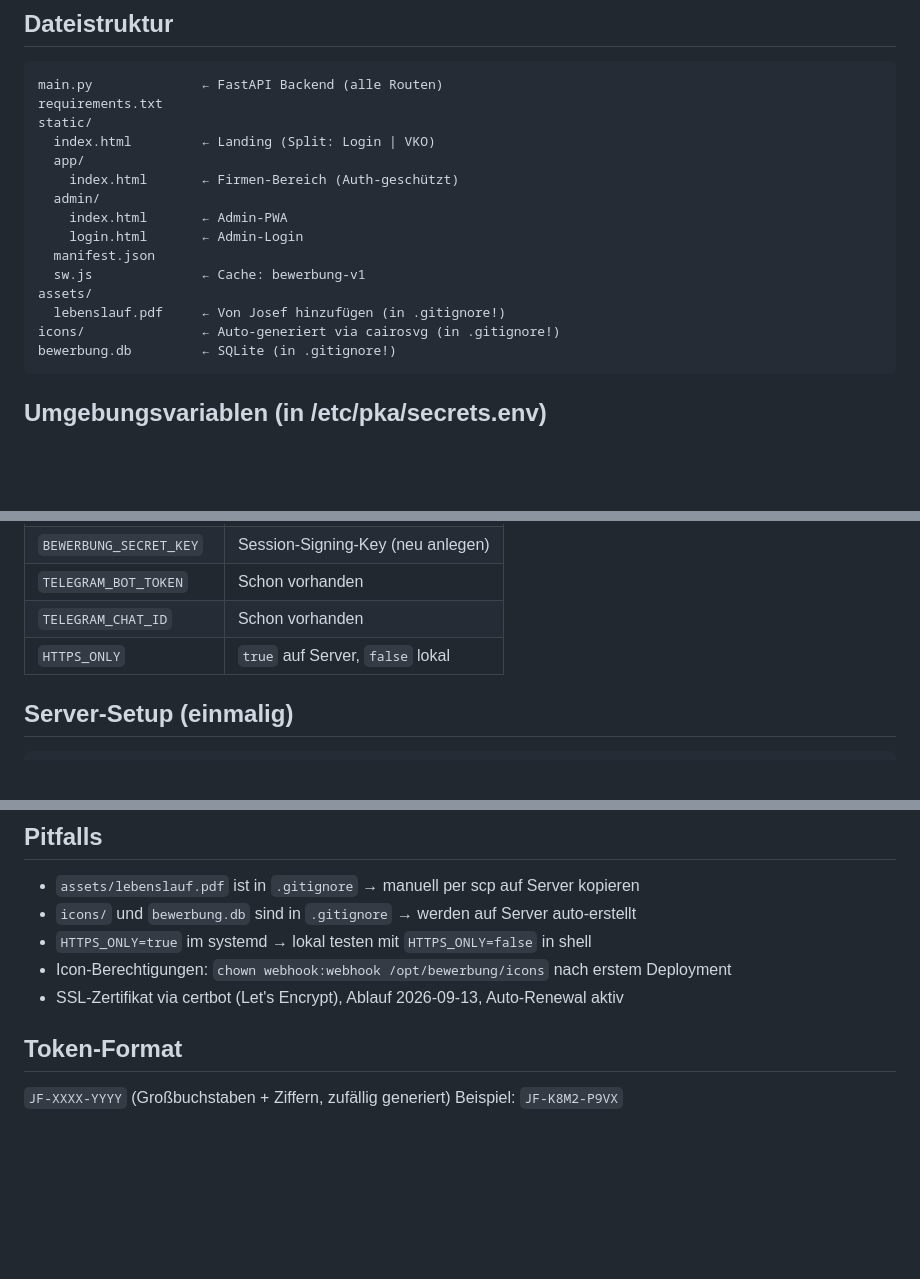
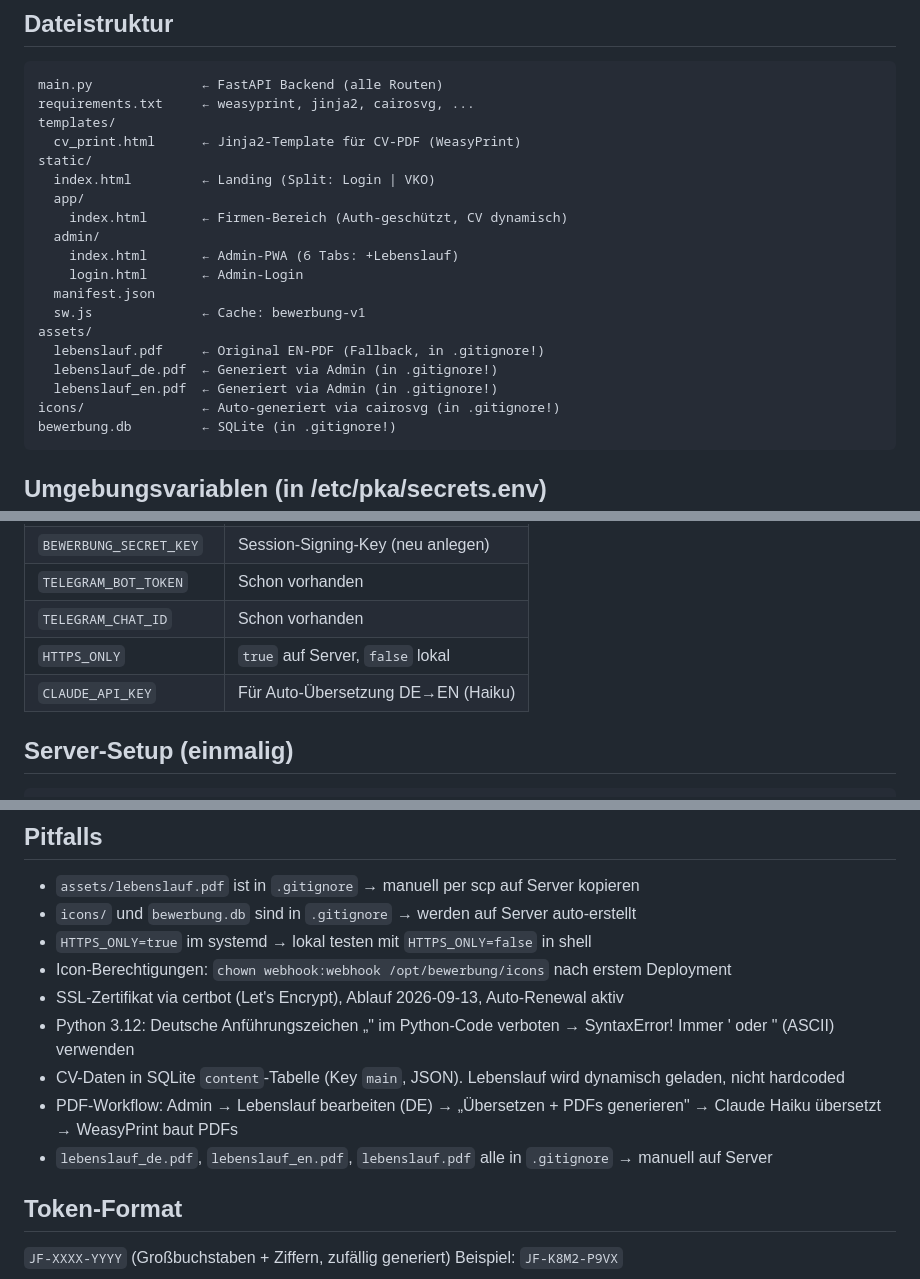
Before and after one commit to sEppofaz/Bewerbung, a Markdown page: CLAUDE.md, 3 parts joined by grey strips. Drawn GitHub-style; blank space fills up the shorter version.

Commit message:
CLAUDE.md: Stack, Pitfalls, PDF-Workflow aktualisiert

````diff
--- a/CLAUDE.md
+++ b/CLAUDE.md
@@ -25,18 +25,22 @@ ssh root@89.167.104.145 "git -C /opt/bewerbung pull && systemctl restart bewerbu
 
 ```
 main.py              ← FastAPI Backend (alle Routen)
-requirements.txt
+requirements.txt     ← weasyprint, jinja2, cairosvg, ...
+templates/
+  cv_print.html      ← Jinja2-Template für CV-PDF (WeasyPrint)
 static/
   index.html         ← Landing (Split: Login | VKO)
   app/
-    index.html       ← Firmen-Bereich (Auth-geschützt)
+    index.html       ← Firmen-Bereich (Auth-geschützt, CV dynamisch)
   admin/
-    index.html       ← Admin-PWA
+    index.html       ← Admin-PWA (6 Tabs: +Lebenslauf)
     login.html       ← Admin-Login
   manifest.json
   sw.js              ← Cache: bewerbung-v1
 assets/
-  lebenslauf.pdf     ← Von Josef hinzufügen (in .gitignore!)
+  lebenslauf.pdf     ← Original EN-PDF (Fallback, in .gitignore!)
+  lebenslauf_de.pdf  ← Generiert via Admin (in .gitignore!)
+  lebenslauf_en.pdf  ← Generiert via Admin (in .gitignore!)
 icons/               ← Auto-generiert via cairosvg (in .gitignore!)
 bewerbung.db         ← SQLite (in .gitignore!)
 ```
@@ -50,6 +54,7 @@ bewerbung.db         ← SQLite (in .gitignore!)
 | `TELEGRAM_BOT_TOKEN`    | Schon vorhanden                     |
 | `TELEGRAM_CHAT_ID`      | Schon vorhanden                     |
 | `HTTPS_ONLY`            | `true` auf Server, `false` lokal    |
+| `CLAUDE_API_KEY`        | Für Auto-Übersetzung DE→EN (Haiku)  |
 
 ## Server-Setup (einmalig)
 
@@ -150,6 +155,10 @@ server {
 - `HTTPS_ONLY=true` im systemd → lokal testen mit `HTTPS_ONLY=false` in shell
 - Icon-Berechtigungen: `chown webhook:webhook /opt/bewerbung/icons` nach erstem Deployment
 - SSL-Zertifikat via certbot (Let's Encrypt), Ablauf 2026-09-13, Auto-Renewal aktiv
+- Python 3.12: Deutsche Anführungszeichen „" im Python-Code verboten → SyntaxError! Immer ' oder " (ASCII) verwenden
+- CV-Daten in SQLite `content`-Tabelle (Key `main`, JSON). Lebenslauf wird dynamisch geladen, nicht hardcoded
+- PDF-Workflow: Admin → Lebenslauf bearbeiten (DE) → „Übersetzen + PDFs generieren" → Claude Haiku übersetzt → WeasyPrint baut PDFs
+- `lebenslauf_de.pdf`, `lebenslauf_en.pdf`, `lebenslauf.pdf` alle in `.gitignore` → manuell auf Server
 
 ## Token-Format
 
````
